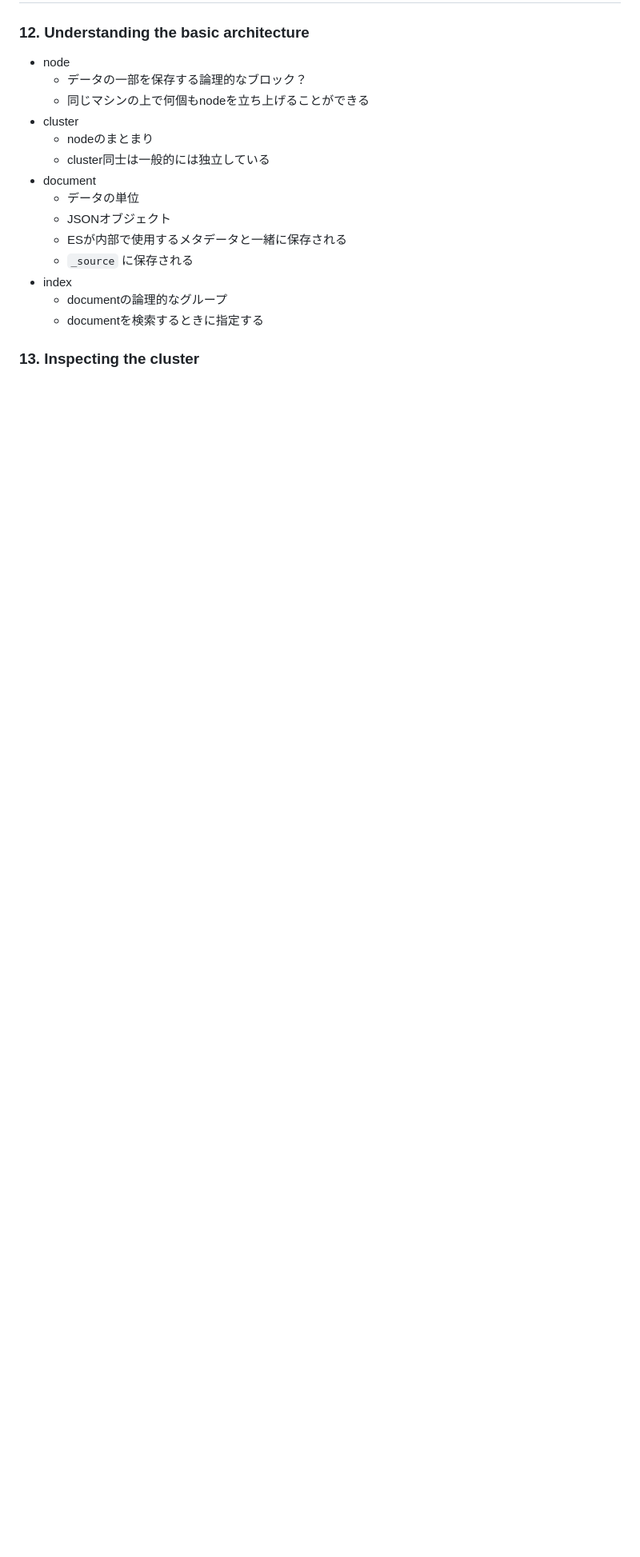
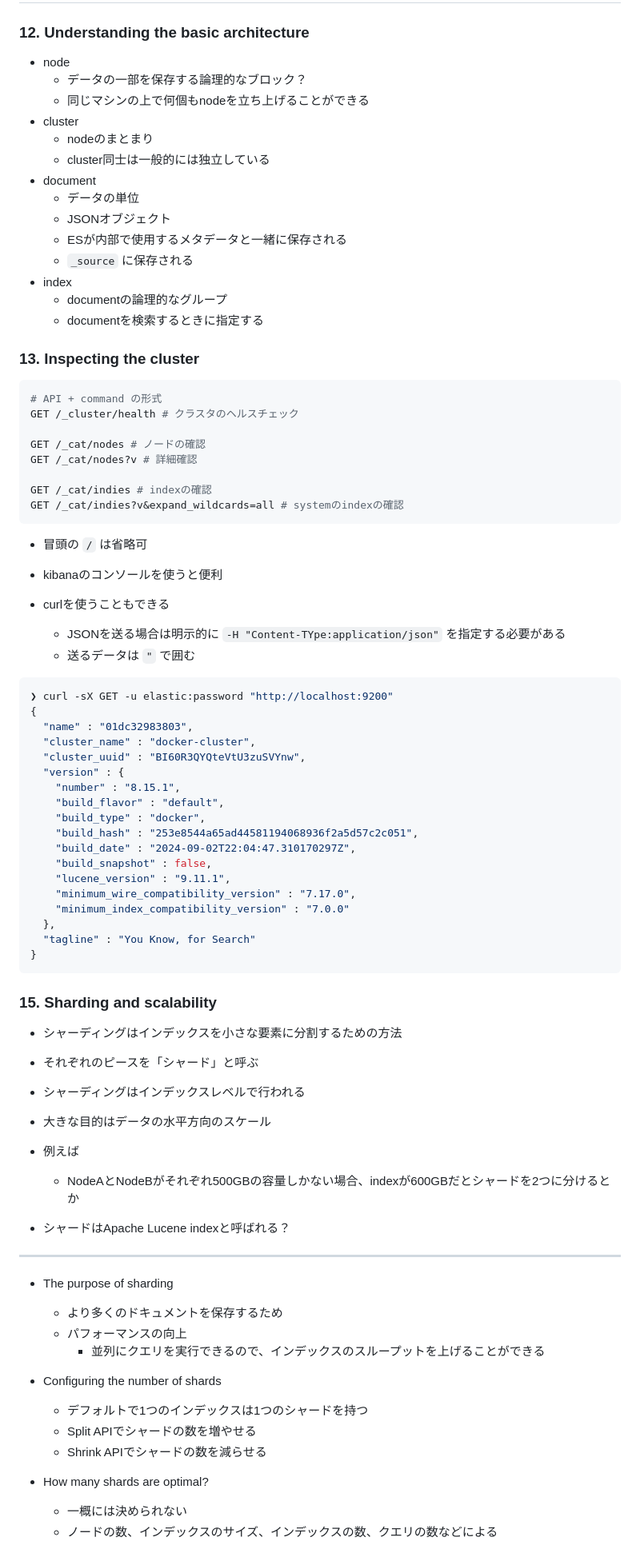
Before and after one commit to k3forx/output-docs, a Markdown page: elasticsearch/README.md, the part around one of its changes. Shown at 80% size. Rendered like a GitHub page; blank space fills up the shorter version.

````diff
--- a/elasticsearch/README.md
+++ b/elasticsearch/README.md
@@ -26,3 +34,70 @@
 
 ### 13. Inspecting the cluster
 
+```bash
+# API + command の形式
+GET /_cluster/health # クラスタのヘルスチェック
+
+GET /_cat/nodes # ノードの確認
+GET /_cat/nodes?v # 詳細確認
+
+GET /_cat/indies # indexの確認
+GET /_cat/indies?v&expand_wildcards=all # systemのindexの確認
+```
+
+- 冒頭の `/` は省略可
+- kibanaのコンソールを使うと便利
+
+- curlを使うこともできる
+  - JSONを送る場合は明示的に `-H "Content-TYpe:application/json"` を指定する必要がある
+  - 送るデータは `"` で囲む
+
+```bash
+❯ curl -sX GET -u elastic:password "http://localhost:9200"
+{
+  "name" : "01dc32983803",
+  "cluster_name" : "docker-cluster",
+  "cluster_uuid" : "BI60R3QYQteVtU3zuSVYnw",
+  "version" : {
+    "number" : "8.15.1",
+    "build_flavor" : "default",
+    "build_type" : "docker",
+    "build_hash" : "253e8544a65ad44581194068936f2a5d57c2c051",
+    "build_date" : "2024-09-02T22:04:47.310170297Z",
+    "build_snapshot" : false,
+    "lucene_version" : "9.11.1",
+    "minimum_wire_compatibility_version" : "7.17.0",
+    "minimum_index_compatibility_version" : "7.0.0"
+  },
+  "tagline" : "You Know, for Search"
+}
+```
+
+### 15. Sharding and scalability
+
+- シャーディングはインデックスを小さな要素に分割するための方法
+- それぞれのピースを「シャード」と呼ぶ
+- シャーディングはインデックスレベルで行われる
+- 大きな目的はデータの水平方向のスケール
+
+- 例えば
+  - NodeAとNodeBがそれぞれ500GBの容量しかない場合、indexが600GBだとシャードを2つに分けるとか
+
+- シャードはApache Lucene indexと呼ばれる？
+
+---
+
+- The purpose of sharding
+  - より多くのドキュメントを保存するため
+  - パフォーマンスの向上
+    - 並列にクエリを実行できるので、インデックスのスループットを上げることができる
+
+- Configuring the number of shards
+  - デフォルトで1つのインデックスは1つのシャードを持つ
+  - Split APIでシャードの数を増やせる
+  - Shrink APIでシャードの数を減らせる
+
+- How many shards are optimal?
+  - 一概には決められない
+  - ノードの数、インデックスのサイズ、インデックスの数、クエリの数などによる
+
````
Also changed, not shown: other parts of elasticsearch/README.md (+34 -0 lines), elasticsearch/image-1.png (added), elasticsearch/image-2.png (added), elasticsearch/image.png (added), 11 other files.
